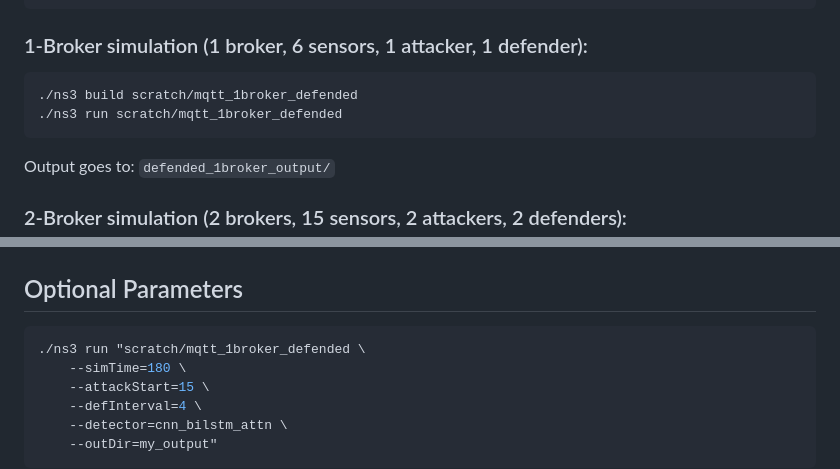
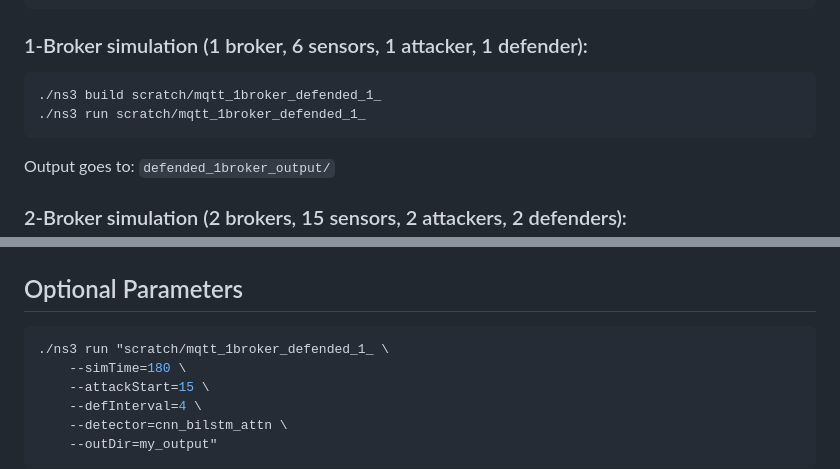
Before and after one commit to joudeabdullah1-max/MQTT-IoT-NS3, a Markdown page: README.md, 2 parts joined by grey strips. Rendered like a GitHub page.

````diff
--- a/README.md
+++ b/README.md
@@ -50,8 +50,8 @@ cd ~/ns-allinone-3.46.1/ns-3.46.1/
 
 ### 1-Broker simulation (1 broker, 6 sensors, 1 attacker, 1 defender):
 ```bash
-./ns3 build scratch/mqtt_1broker_defended
-./ns3 run scratch/mqtt_1broker_defended
+./ns3 build scratch/mqtt_1broker_defended_1_
+./ns3 run scratch/mqtt_1broker_defended_1_
 ```
 Output goes to: `defended_1broker_output/`
 
@@ -93,7 +93,7 @@ Open the `.xml` file from the output folder. Press Play.
 ## Optional Parameters
 
 ```bash
-./ns3 run "scratch/mqtt_1broker_defended \
+./ns3 run "scratch/mqtt_1broker_defended_1_ \
     --simTime=180 \
     --attackStart=15 \
     --defInterval=4 \
````
